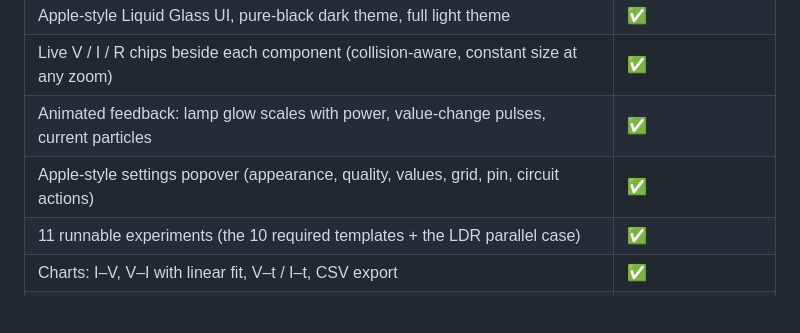
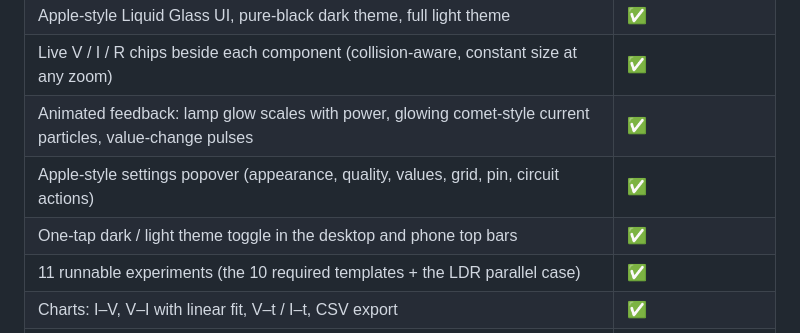
Before and after one commit to Michaelee125/circuitlab-alevel, a Markdown page: README.md, the part around the change. Rendered like a GitHub page; blank space fills up the shorter version.

```diff
--- a/README.md
+++ b/README.md
@@ -62,8 +62,9 @@ stays at the supply voltage and only the LDR branch current changes.
 | Redundant-wire prevention, parallel lane routing, selectable/deletable wires | ✅ |
 | Apple-style Liquid Glass UI, pure-black dark theme, full light theme | ✅ |
 | Live V / I / R chips beside each component (collision-aware, constant size at any zoom) | ✅ |
-| Animated feedback: lamp glow scales with power, value-change pulses, current particles | ✅ |
+| Animated feedback: lamp glow scales with power, glowing comet-style current particles, value-change pulses | ✅ |
 | Apple-style settings popover (appearance, quality, values, grid, pin, circuit actions) | ✅ |
+| One-tap dark / light theme toggle in the desktop and phone top bars | ✅ |
 | 11 runnable experiments (the 10 required templates + the LDR parallel case) | ✅ |
 | Charts: I–V, V–I with linear fit, V–t / I–t, CSV export | ✅ |
 | Save/load (IndexedDB), JSON import/export, share link | ✅ |
```
Also changed, not shown: docs/agent-progress.md (+7 -0 lines), docs/verification.md (+3 -0 lines), docs/images/glass-lamp-glow.png, docs/images/glass-mobile.png, docs/images/glass-schematic-values.png, 8 other files.
